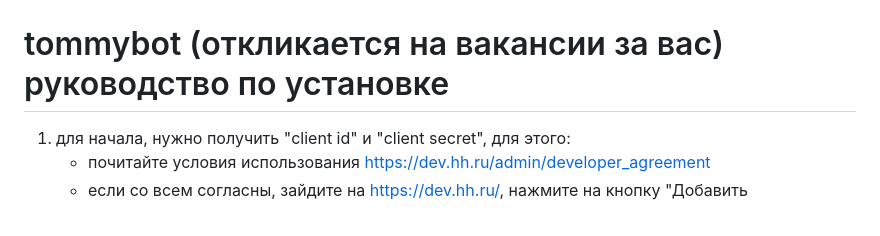
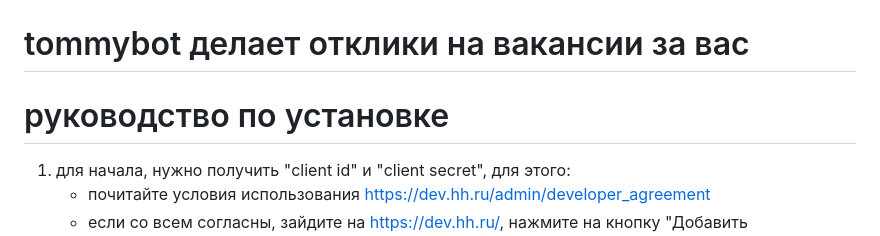
Before and after one commit to vitalybarkov/tommybot, a Markdown page: README.md, the part around the change. GitHub-like rendering.

```diff
--- a/README.md
+++ b/README.md
@@ -1,6 +1,7 @@
 ![poster](static/poster_03_4_6.png)
 
-# tommybot (откликается на вакансии за вас) руководство по установке
+# tommybot делает отклики на вакансии за вас
+# руководство по установке
 1. для начала, нужно получить "client id" и "client secret", для этого:
    - почитайте условия использования https://dev.hh.ru/admin/developer_agreement
    - если со всем согласны, зайдите на https://dev.hh.ru/, нажмите на кнопку "Добавить приложение"
```
